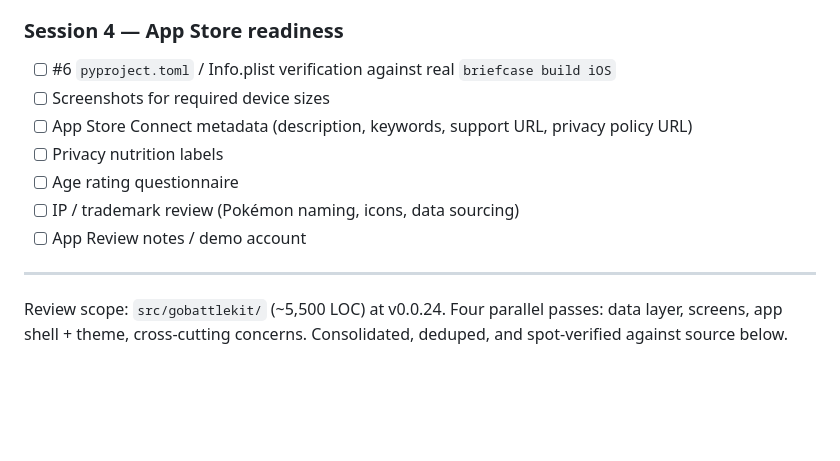
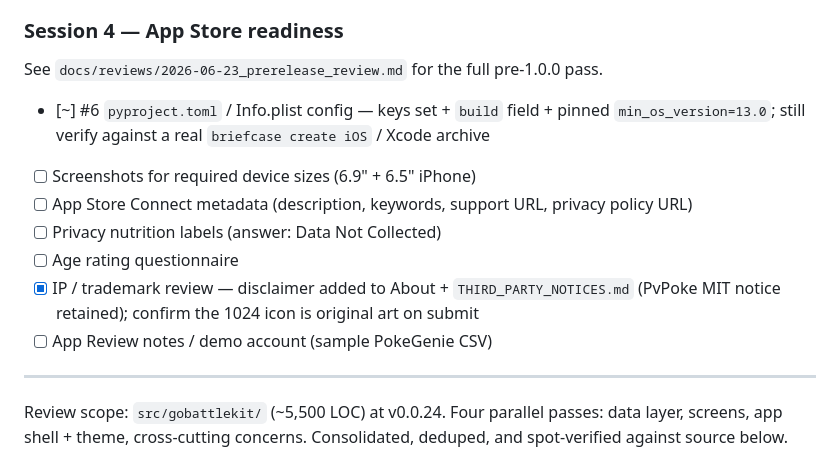
Before and after one commit to mglerner/gobattlekit, a Markdown page: CODE_REVIEW.md, the part around the change. GitHub-like rendering; blank space fills up the shorter version.

```diff
--- a/CODE_REVIEW.md
+++ b/CODE_REVIEW.md
@@ -48,13 +48,17 @@ re-test. Android CSV import (file picker) still untested.
       ("Wrapping paragraph text") and at the constants in theme.py.
 
 ### Session 4 — App Store readiness
-- [ ] #6 `pyproject.toml` / Info.plist verification against real `briefcase build iOS`
-- [ ] Screenshots for required device sizes
+See `docs/reviews/2026-06-23_prerelease_review.md` for the full pre-1.0.0 pass.
+- [~] #6 `pyproject.toml` / Info.plist config — keys set + `build` field + pinned
+      `min_os_version=13.0`; still verify against a real `briefcase create iOS`
+      / Xcode archive
+- [ ] Screenshots for required device sizes (6.9" + 6.5" iPhone)
 - [ ] App Store Connect metadata (description, keywords, support URL, privacy policy URL)
-- [ ] Privacy nutrition labels
+- [ ] Privacy nutrition labels (answer: Data Not Collected)
 - [ ] Age rating questionnaire
-- [ ] IP / trademark review (Pokémon naming, icons, data sourcing)
-- [ ] App Review notes / demo account
+- [x] IP / trademark review — disclaimer added to About + `THIRD_PARTY_NOTICES.md`
+      (PvPoke MIT notice retained); confirm the 1024 icon is original art on submit
+- [ ] App Review notes / demo account (sample PokeGenie CSV)
 
 ---
 
```
Also changed, not shown: docs/reviews/2026-06-23_prerelease_review.md (added, +66 -0 lines).
